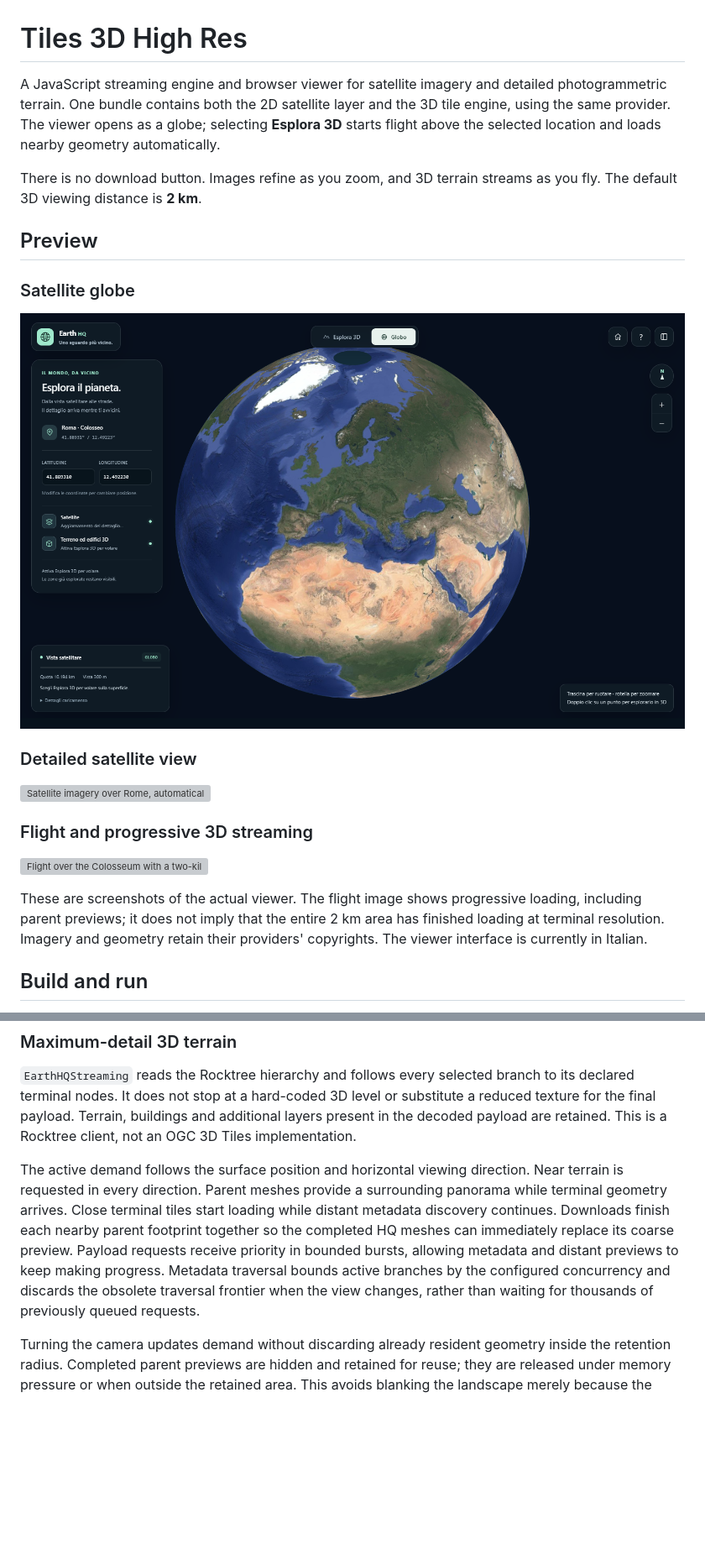
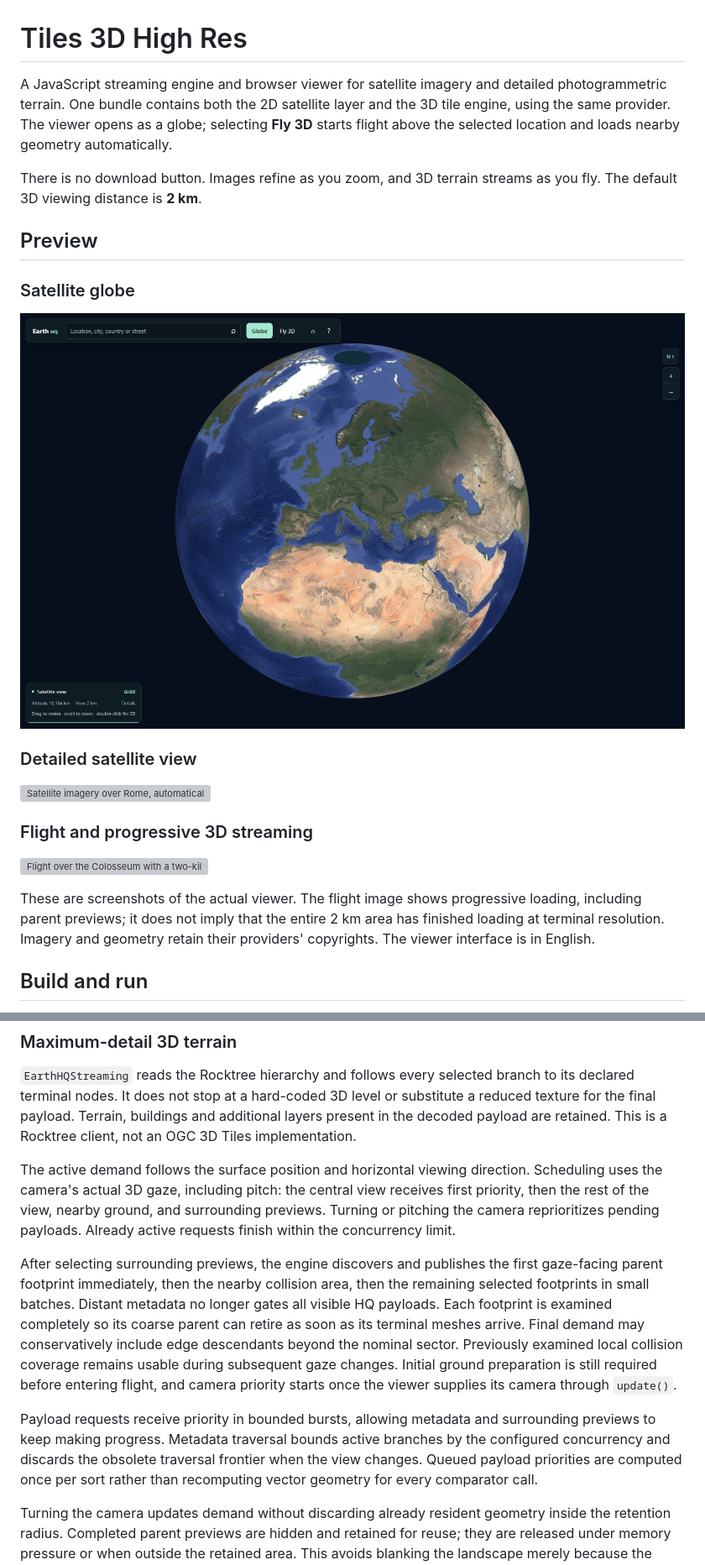
Before and after one commit to Artur73737/tiles-3D-high-res, a Markdown page: README.md, 2 parts joined by grey strips. Shown at 84% size. Drawn GitHub-style; pictures changed too: docs/previews/globe.png; blank space fills up the shorter version; grey boxes are pictures that could not be loaded.

Commit message:
feat: prioritize visible 3D detail and simplify flight controls

```diff
--- a/README.md
+++ b/README.md
@@ -1,6 +1,6 @@
 # Tiles 3D High Res
 
-A JavaScript streaming engine and browser viewer for satellite imagery and detailed photogrammetric terrain. One bundle contains both the 2D satellite layer and the 3D tile engine, using the same provider. The viewer opens as a globe; selecting **Esplora 3D** starts flight above the selected location and loads nearby geometry automatically.
+A JavaScript streaming engine and browser viewer for satellite imagery and detailed photogrammetric terrain. One bundle contains both the 2D satellite layer and the 3D tile engine, using the same provider. The viewer opens as a globe; selecting **Fly 3D** starts flight above the selected location and loads nearby geometry automatically.
 
 There is no download button. Images refine as you zoom, and 3D terrain streams as you fly. The default 3D viewing distance is **2 km**.
 
@@ -18,7 +18,7 @@ There is no download button. Images refine as you zoom, and 3D terrain streams a
 
 ![Flight over the Colosseum with a two-kilometre streaming area](docs/previews/flight.png)
 
-These are screenshots of the actual viewer. The flight image shows progressive loading, including parent previews; it does not imply that the entire 2 km area has finished loading at terminal resolution. Imagery and geometry retain their providers' copyrights. The viewer interface is currently in Italian.
+These are screenshots of the actual viewer. The flight image shows progressive loading, including parent previews; it does not imply that the entire 2 km area has finished loading at terminal resolution. Imagery and geometry retain their providers' copyrights. The viewer interface is in English.
 
 ## Build and run
 
@@ -89,7 +95,11 @@ Requests, decoded image ownership, view selection and LRU eviction are managed b
 
 `EarthHQStreaming` reads the Rocktree hierarchy and follows every selected branch to its declared terminal nodes. It does not stop at a hard-coded 3D level or substitute a reduced texture for the final payload. Terrain, buildings and additional layers present in the decoded payload are retained. This is a Rocktree client, not an OGC 3D Tiles implementation.
 
-The active demand follows the surface position and horizontal viewing direction. Near terrain is requested in every direction. Parent meshes provide a surrounding panorama while terminal geometry arrives. Close terminal tiles start loading while distant metadata discovery continues. Downloads finish each nearby parent footprint together so the completed HQ meshes can immediately replace its coarse preview. Payload requests receive priority in bounded bursts, allowing metadata and distant previews to keep making progress. Metadata traversal bounds active branches by the configured concurrency and discards the obsolete traversal frontier when the view changes, rather than waiting for thousands of previously queued requests.
+The active demand follows the surface position and horizontal viewing direction. Scheduling uses the camera's actual 3D gaze, including pitch: the central view receives first priority, then the rest of the view, nearby ground, and surrounding previews. Turning or pitching the camera reprioritizes pending payloads. Already active requests finish within the concurrency limit.
+
+After selecting surrounding previews, the engine discovers and publishes the first gaze-facing parent footprint immediately, then the nearby collision area, then the remaining selected footprints in small batches. Distant metadata no longer gates all visible HQ payloads. Each footprint is examined completely so its coarse parent can retire as soon as its terminal meshes arrive. Final demand may conservatively include edge descendants beyond the nominal sector. Previously examined local collision coverage remains usable during subsequent gaze changes. Initial ground preparation is still required before entering flight, and camera priority starts once the viewer supplies its camera through `update()`.
+
+Payload requests receive priority in bounded bursts, allowing metadata and surrounding previews to keep making progress. Metadata traversal bounds active branches by the configured concurrency and discards the obsolete traversal frontier when the view changes. Queued payload priorities are computed once per sort rather than recomputing vector geometry for every comparator call.
 
 Turning the camera updates demand without discarding already resident geometry inside the retention radius. Completed parent previews are hidden and retained for reuse; they are released under memory pressure or when outside the retained area. This avoids blanking the landscape merely because the camera turned. Retention is bounded, so travel, expiration, capacity pressure or a provider epoch change can still require another download.
 
```
Also changed, not shown: other parts of README.md (+25 -5 lines), 13 other files.
